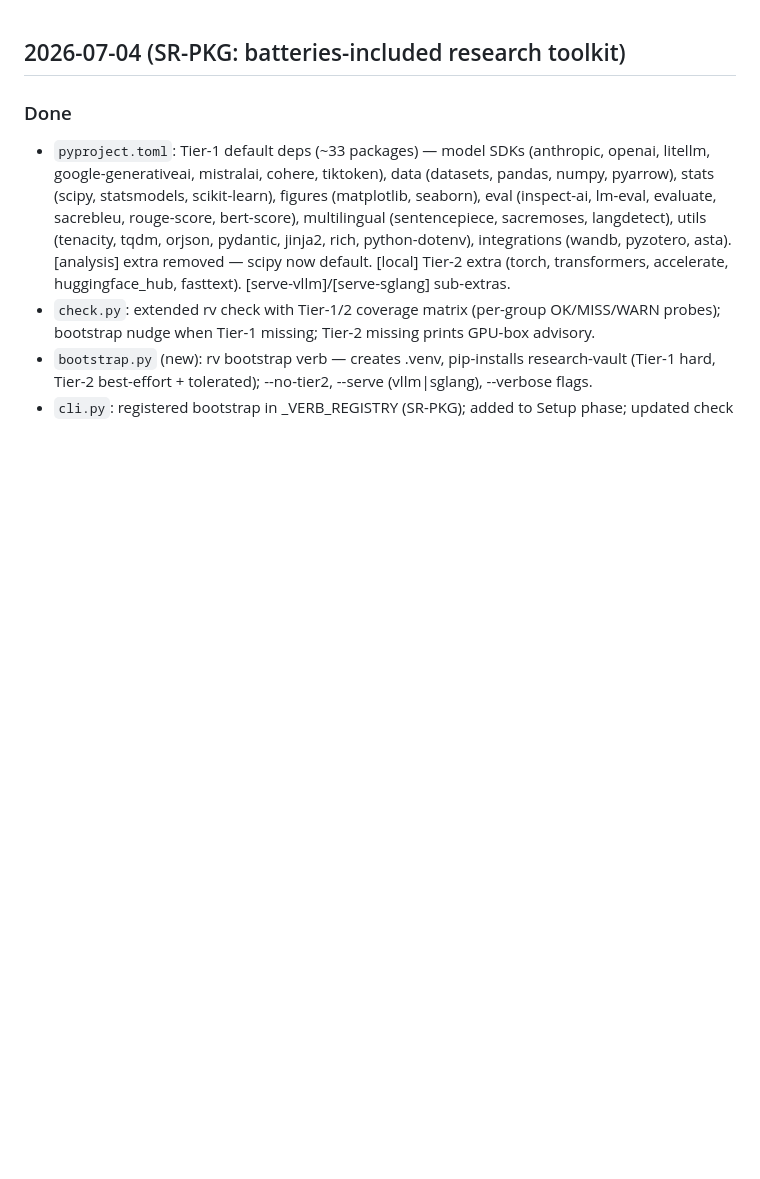
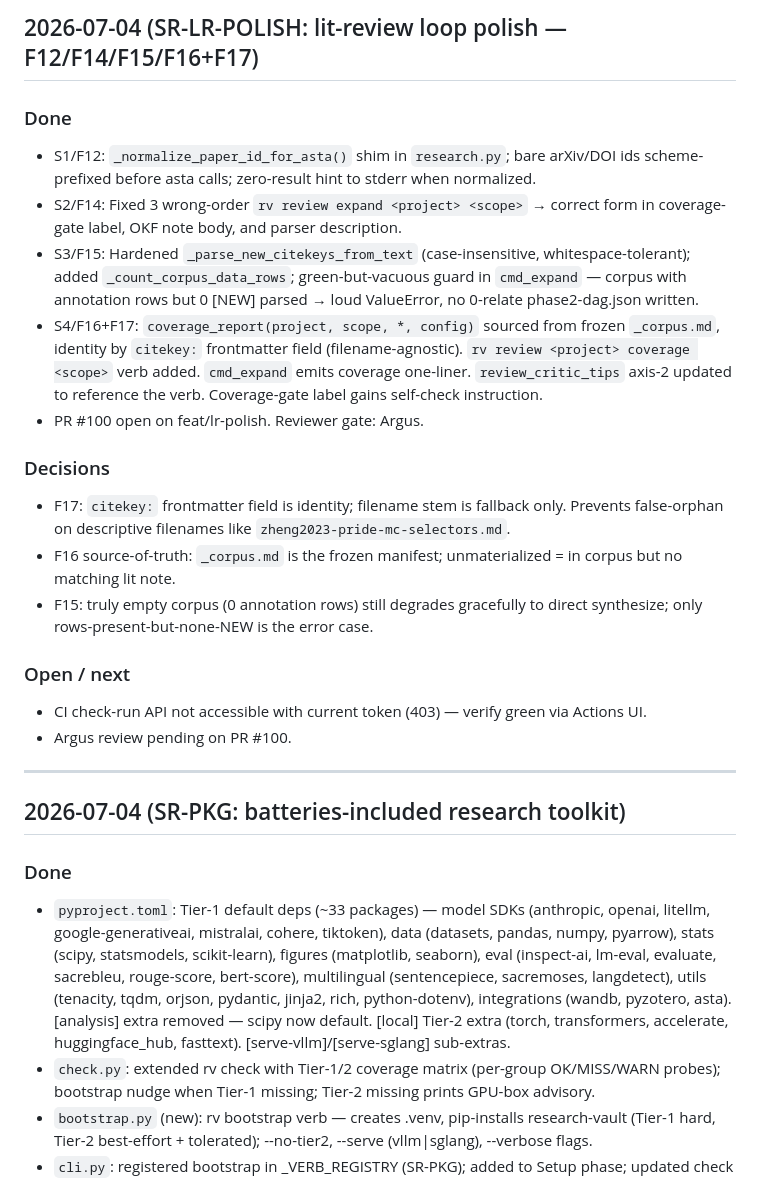
Before and after one commit to phoongkhangzhie/research-vault, a Markdown page: DEVLOG.md, the part around the change. GitHub-like rendering; blank space fills up the shorter version.

Commit message:
chore: update DEVLOG with SR-LR-POLISH session notes
Co-Authored-By: Claude Sonnet 4.6 <noreply@anthropic.com>

```diff
--- a/DEVLOG.md
+++ b/DEVLOG.md
@@ -1,3 +1,33 @@
+## 2026-07-04 (SR-LR-POLISH: lit-review loop polish — F12/F14/F15/F16+F17)
+
+### Done
+- S1/F12: `_normalize_paper_id_for_asta()` shim in `research.py`; bare arXiv/DOI ids
+  scheme-prefixed before asta calls; zero-result hint to stderr when normalized.
+- S2/F14: Fixed 3 wrong-order `rv review expand <project> <scope>` → correct form
+  in coverage-gate label, OKF note body, and parser description.
+- S3/F15: Hardened `_parse_new_citekeys_from_text` (case-insensitive, whitespace-tolerant);
+  added `_count_corpus_data_rows`; green-but-vacuous guard in `cmd_expand` — corpus with
+  annotation rows but 0 [NEW] parsed → loud ValueError, no 0-relate phase2-dag.json written.
+- S4/F16+F17: `coverage_report(project, scope, *, config)` sourced from frozen `_corpus.md`,
+  identity by `citekey:` frontmatter field (filename-agnostic). `rv review <project> coverage
+  <scope>` verb added. `cmd_expand` emits coverage one-liner. `review_critic_tips` axis-2
+  updated to reference the verb. Coverage-gate label gains self-check instruction.
+- PR #100 open on feat/lr-polish. Reviewer gate: Argus.
+
+### Decisions
+- F17: `citekey:` frontmatter field is identity; filename stem is fallback only. Prevents
+  false-orphan on descriptive filenames like `zheng2023-pride-mc-selectors.md`.
+- F16 source-of-truth: `_corpus.md` is the frozen manifest; unmaterialized = in corpus but
+  no matching lit note.
+- F15: truly empty corpus (0 annotation rows) still degrades gracefully to direct synthesize;
+  only rows-present-but-none-NEW is the error case.
+
+### Open / next
+- CI check-run API not accessible with current token (403) — verify green via Actions UI.
+- Argus review pending on PR #100.
+
+---
+
 ## 2026-07-04 (SR-PKG: batteries-included research toolkit)
 
 ### Done
```
